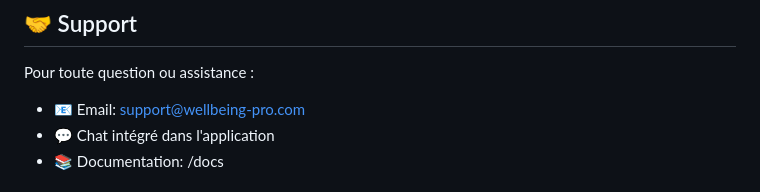
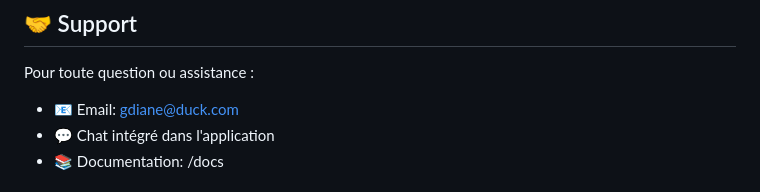
Before and after one commit to dianegnabehi/onboarding-agent, a Markdown page: README.md, the part around the change. Rendered like a GitHub page.

```diff
--- a/README.md
+++ b/README.md
@@ -156,7 +156,7 @@ http://localhost:3000
 ## 🤝 Support
 
 Pour toute question ou assistance :
-- 📧 Email: support@wellbeing-pro.com
+- 📧 Email: gdiane@duck.com
 - 💬 Chat intégré dans l'application
 - 📚 Documentation: /docs
 
```
